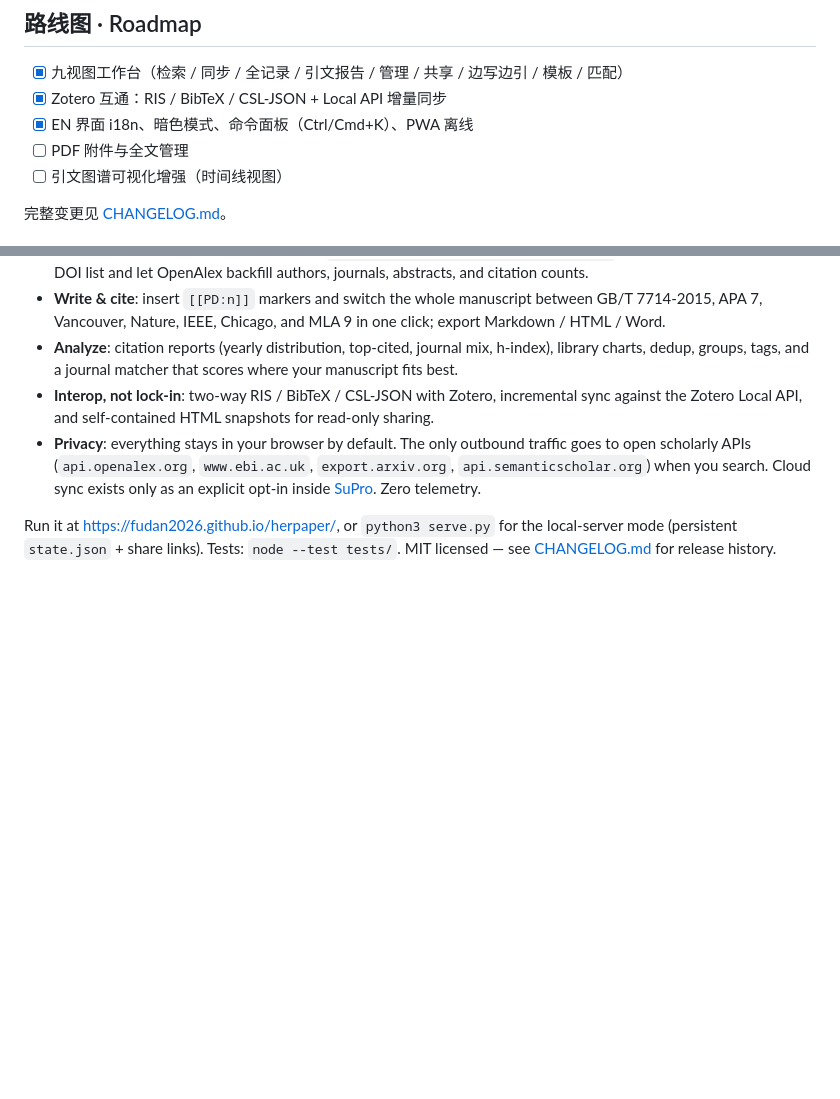
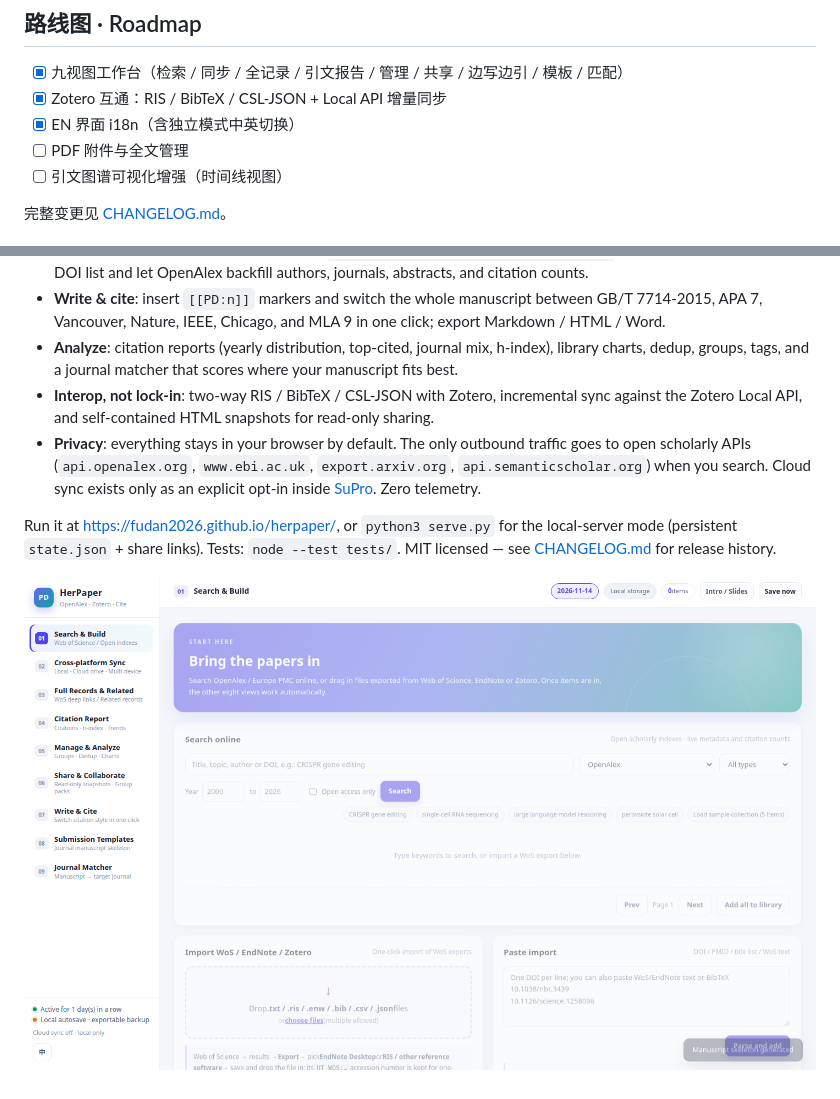
Before and after one commit to Fudan2026/herpaper, a Markdown page: README.md, 2 parts joined by grey strips. GitHub-like rendering; pictures changed too: docs/screenshot-en.png (added); blank space fills up the shorter version.

```diff
--- a/README.md
+++ b/README.md
@@ -83,7 +83,7 @@ node --test tests/core-parsers.test.js
 
 - [x] 九视图工作台（检索 / 同步 / 全记录 / 引文报告 / 管理 / 共享 / 边写边引 / 模板 / 匹配）
 - [x] Zotero 互通：RIS / BibTeX / CSL-JSON + Local API 增量同步
-- [x] EN 界面 i18n、暗色模式、命令面板（Ctrl/Cmd+K）、PWA 离线
+- [x] EN 界面 i18n（含独立模式中英切换）
 - [ ] PDF 附件与全文管理
 - [ ] 引文图谱可视化增强（时间线视图）
 
@@ -107,3 +107,5 @@ node --test tests/core-parsers.test.js
 - **Privacy**: everything stays in your browser by default. The only outbound traffic goes to open scholarly APIs (`api.openalex.org`, `www.ebi.ac.uk`, `export.arxiv.org`, `api.semanticscholar.org`) when you search. Cloud sync exists only as an explicit opt-in inside [SuPro](https://supro.si). Zero telemetry.
 
 Run it at <https://fudan2026.github.io/herpaper/>, or `python3 serve.py` for the local-server mode (persistent `state.json` + share links). Tests: `node --test tests/`. MIT licensed — see [CHANGELOG.md](CHANGELOG.md) for release history.
+
+![HerPaper in English](docs/screenshot-en.png)
```
Also changed, not shown: 4 other files.
